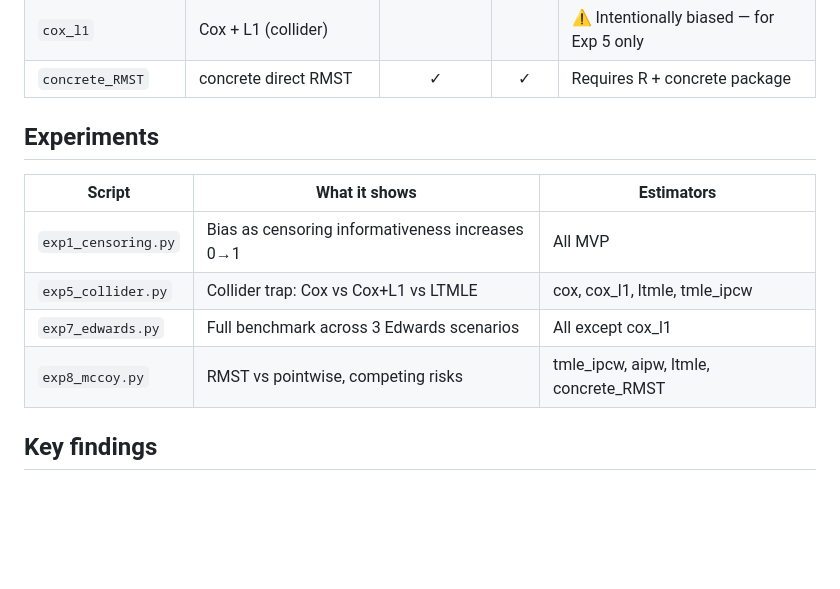
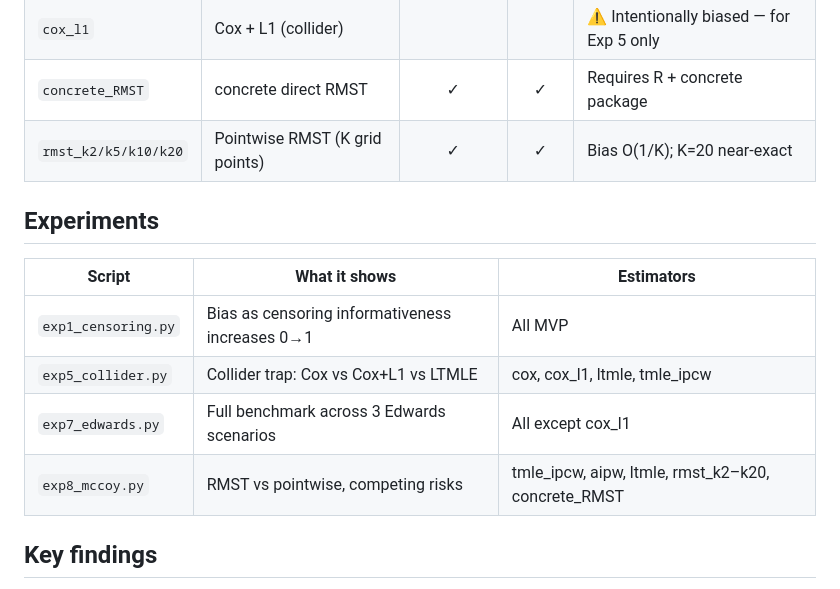
Before and after one commit to BaronWolfenstein/causal_bench, a Markdown page: README.md, the part around one of its changes. GitHub-like rendering; blank space fills up the shorter version.

```diff
--- a/README.md
+++ b/README.md
@@ -40,6 +40,7 @@ quarto render index.qmd
 | `ltmle` | LTMLE | ✓ | ✓ | Marginalises over L1, no collider bias |
 | `cox_l1` | Cox + L1 (collider) | | | ⚠ Intentionally biased — for Exp 5 only |
 | `concrete_RMST` | concrete direct RMST | ✓ | ✓ | Requires R + concrete package |
+| `rmst_k2/k5/k10/k20` | Pointwise RMST (K grid points) | ✓ | ✓ | Bias O(1/K); K=20 near-exact |
 
 ## Experiments
 
@@ -48,7 +49,7 @@ quarto render index.qmd
 | `exp1_censoring.py` | Bias as censoring informativeness increases 0→1 | All MVP |
 | `exp5_collider.py` | Collider trap: Cox vs Cox+L1 vs LTMLE | cox, cox_l1, ltmle, tmle_ipcw |
 | `exp7_edwards.py` | Full benchmark across 3 Edwards scenarios | All except cox_l1 |
-| `exp8_mccoy.py` | RMST vs pointwise, competing risks | tmle_ipcw, aipw, ltmle, concrete_RMST |
+| `exp8_mccoy.py` | RMST vs pointwise, competing risks | tmle_ipcw, aipw, ltmle, rmst_k2–k20, concrete_RMST |
 
 ## Key findings
 
```
Also changed, not shown: other parts of README.md (+42 -0 lines).
